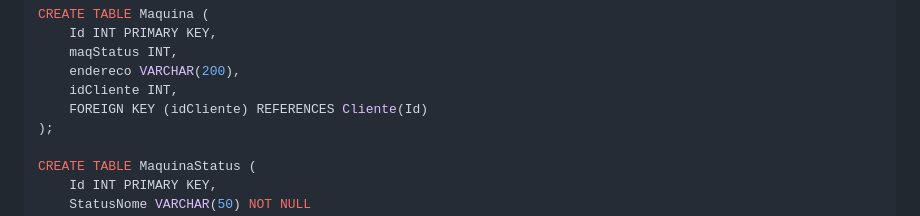
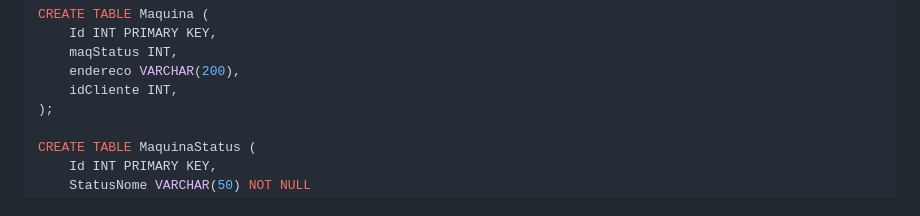
Before and after one commit to ConfuseKarma/DryFi-ProjectBasedLearning, a Markdown page: Linguagem_Progamacao.md, the part around the change. Drawn GitHub-style.

```diff
--- a/Linguagem_Progamacao.md
+++ b/Linguagem_Progamacao.md
@@ -47,7 +47,6 @@ CREATE TABLE Maquina (
     maqStatus INT,
     endereco VARCHAR(200),
     idCliente INT,
-    FOREIGN KEY (idCliente) REFERENCES Cliente(Id)
 );
 
 CREATE TABLE MaquinaStatus (
```
